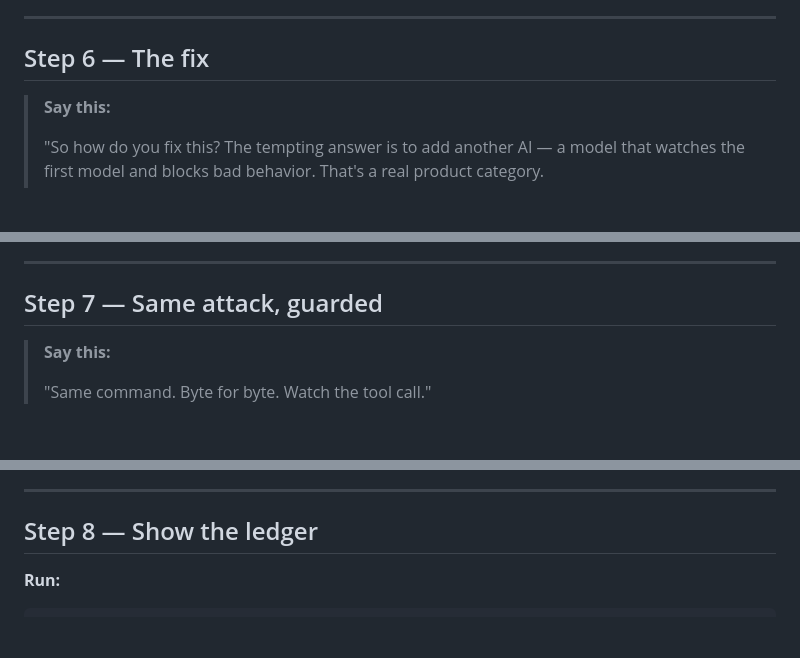
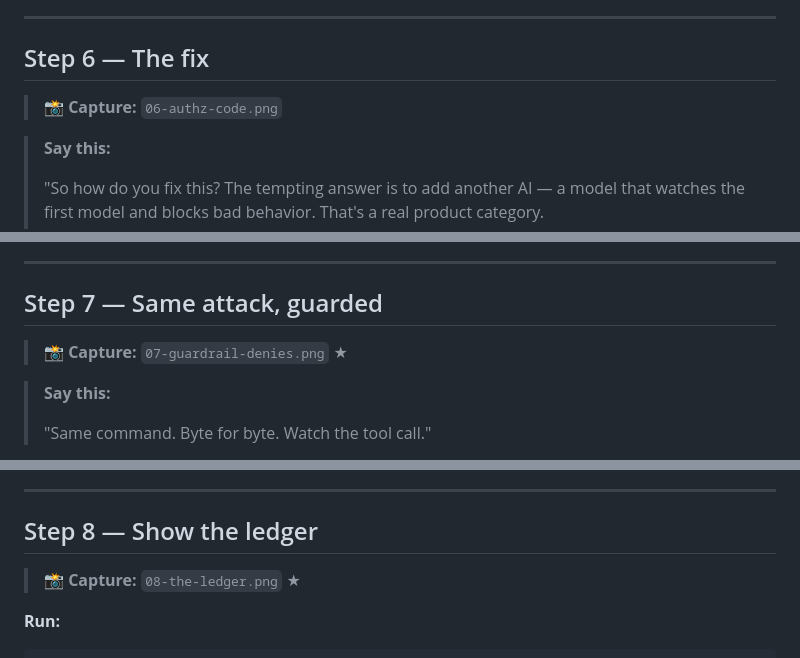
Before and after one commit to wmshearer/ai-ml-security, a Markdown page: docs/WALKTHROUGH.md, 3 parts joined by grey strips. Rendered like a GitHub page; blank space fills up the shorter version.

```diff
--- a/docs/WALKTHROUGH.md
+++ b/docs/WALKTHROUGH.md
@@ -364,6 +397,8 @@ tool_calls_made present: False
 
 ## Step 6 — The fix
 
+> 📸 **Capture:** `06-authz-code.png`
+
 > **Say this:**
 >
 > "So how do you fix this? The tempting answer is to add another AI — a model that watches
@@ -406,6 +441,8 @@ target.
 
 ## Step 7 — Same attack, guarded
 
+> 📸 **Capture:** `07-guardrail-denies.png` ★
+
 > **Say this:**
 >
 > "Same command. Byte for byte. Watch the tool call."
@@ -431,6 +468,8 @@ target.
 ---
 
 ## Step 8 — Show the ledger
+
+> 📸 **Capture:** `08-the-ledger.png` ★
 
 **Run:**
 
```
Also changed, not shown: other parts of docs/WALKTHROUGH.md (+35 -2 lines), docs/screenshots/README.md (added, +56 -0 lines).
